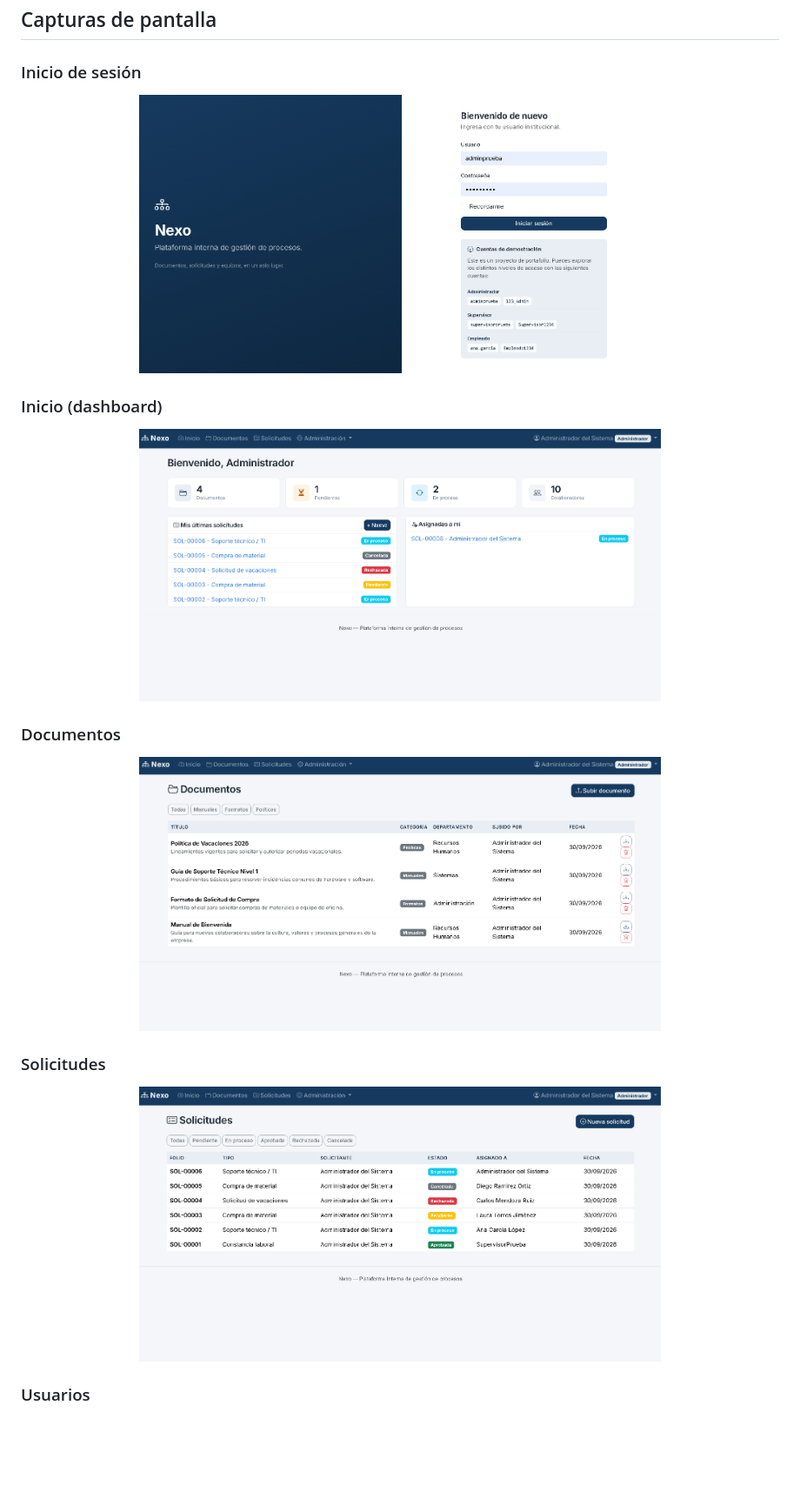
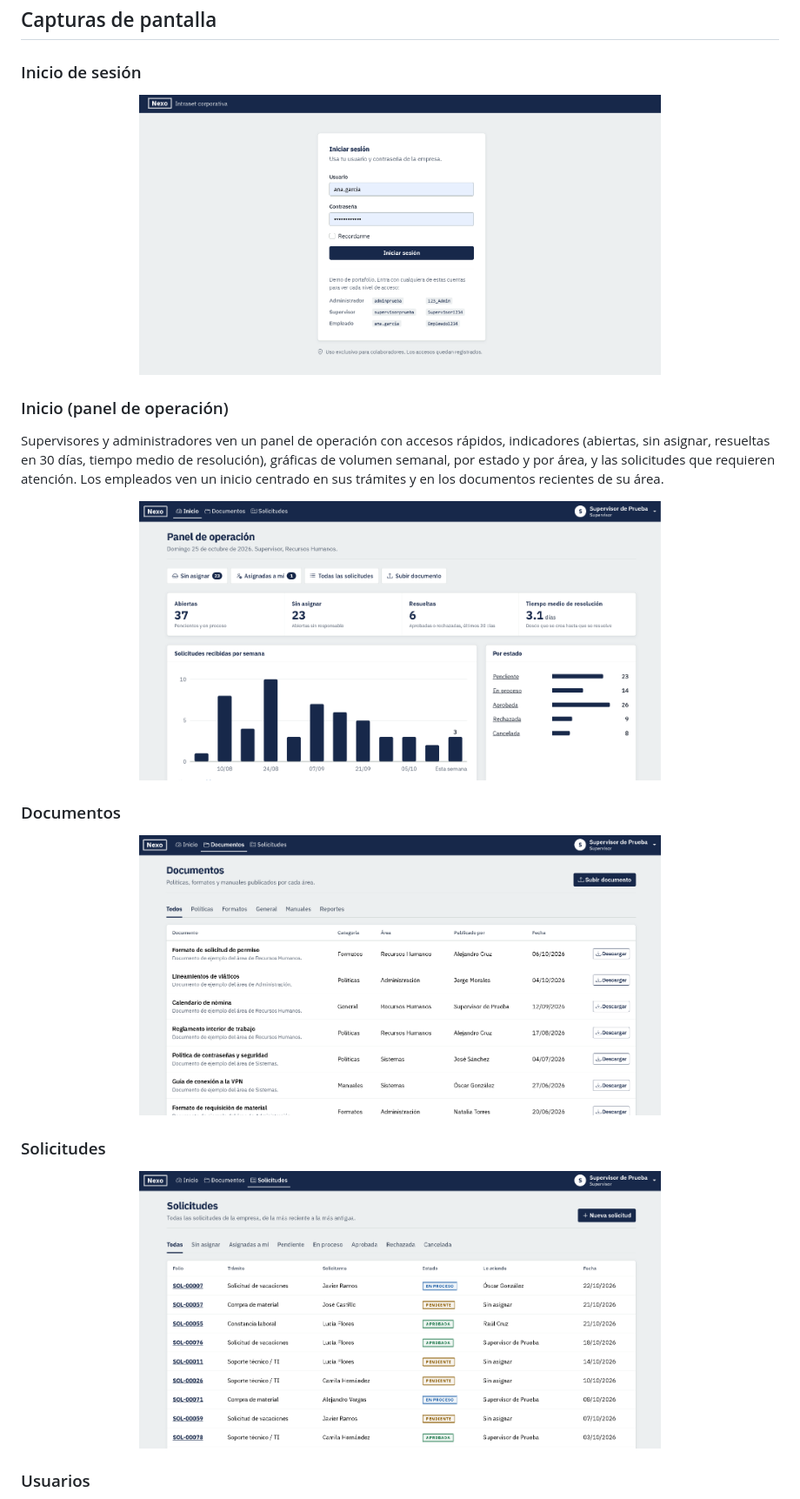
Before and after one commit to AaronChavezMtz/nexo-intranet, a Markdown page: README.md, the part around one of its changes. Shown at 87% size. Rendered like a GitHub page; pictures changed too: docs/images/documentos.png, docs/images/inicio.png, docs/images/login.png; blank space fills up the shorter version.

Commit message:
docs: Actualiza README e imágenes con el nuevo diseño y funcionalidades
Co-Authored-By: Claude Opus 5.5 <noreply@anthropic.com>

```diff
--- a/README.md
+++ b/README.md
@@ -54,6 +54,8 @@ Plataforma web para digitalizar procesos internos de una empresa: gestión docum
   <img src="docs/images/login.png" width="600" alt="Pantalla de inicio de sesión">
 </p>
 
-### Inicio (dashboard)
+### Inicio (panel de operación)
+
+Supervisores y administradores ven un panel de operación con accesos rápidos, indicadores (abiertas, sin asignar, resueltas en 30 días, tiempo medio de resolución), gráficas de volumen semanal, por estado y por área, y las solicitudes que requieren atención. Los empleados ven un inicio centrado en sus trámites y en los documentos recientes de su área.
 
 <p align="center">
```
Also changed, not shown: other parts of README.md (+10 -7 lines), docs/images/departamentos.png, docs/images/usuarios.png.
